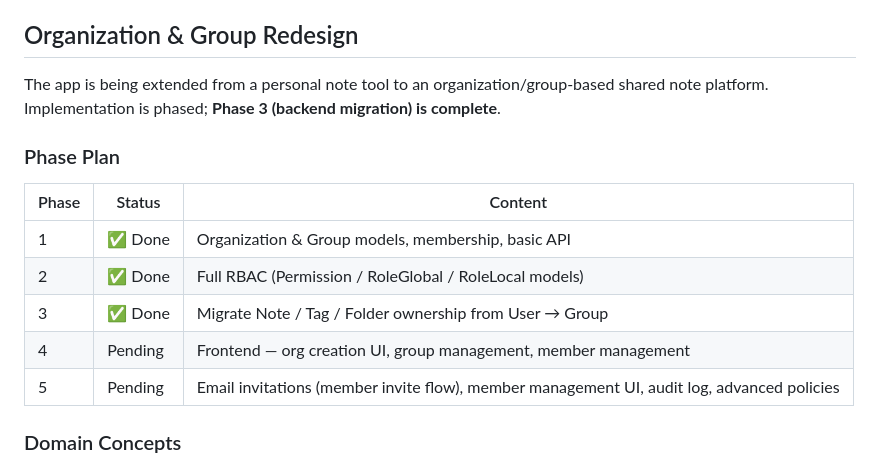
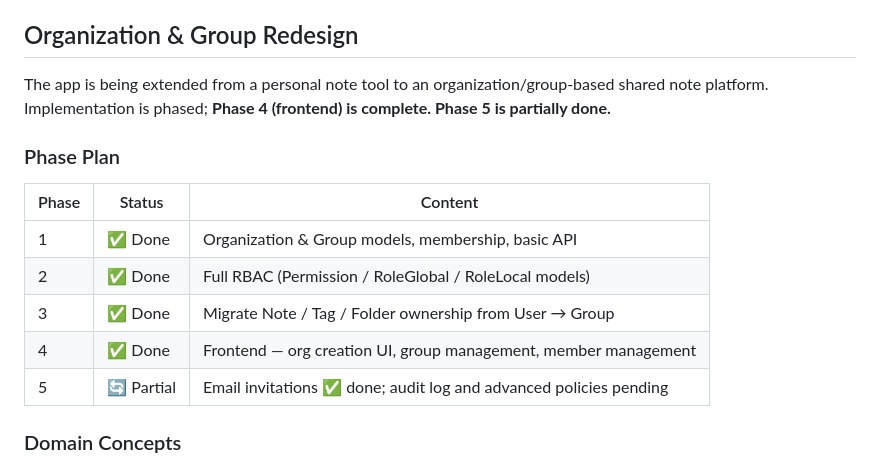
Before and after one commit to yasunobu-nonaka/nextjs-flask-labnoteapp, a Markdown page: CLAUDE.md, the part around one of its changes. Drawn GitHub-style.

```diff
--- a/CLAUDE.md
+++ b/CLAUDE.md
@@ -120,7 +159,7 @@ lib/
 
 ## Organization & Group Redesign
 
-The app is being extended from a personal note tool to an organization/group-based shared note platform. Implementation is phased; **Phase 3 (backend migration) is complete**.
+The app is being extended from a personal note tool to an organization/group-based shared note platform. Implementation is phased; **Phase 4 (frontend) is complete. Phase 5 is partially done.**
 
 ### Phase Plan
 
@@ -129,8 +168,8 @@ The app is being extended from a personal note tool to an organization/group-bas
 | 1 | ✅ Done | Organization & Group models, membership, basic API |
 | 2 | ✅ Done | Full RBAC (Permission / RoleGlobal / RoleLocal models) |
 | 3 | ✅ Done | Migrate Note / Tag / Folder ownership from User → Group |
-| 4 | Pending | Frontend — org creation UI, group management, member management |
-| 5 | Pending | Email invitations (member invite flow), member management UI, audit log, advanced policies |
+| 4 | ✅ Done | Frontend — org creation UI, group management, member management |
+| 5 | 🔄 Partial | Email invitations ✅ done; audit log and advanced policies pending |
 
 ### Domain Concepts
 
```
Also changed, not shown: other parts of CLAUDE.md (+55 -16 lines).
